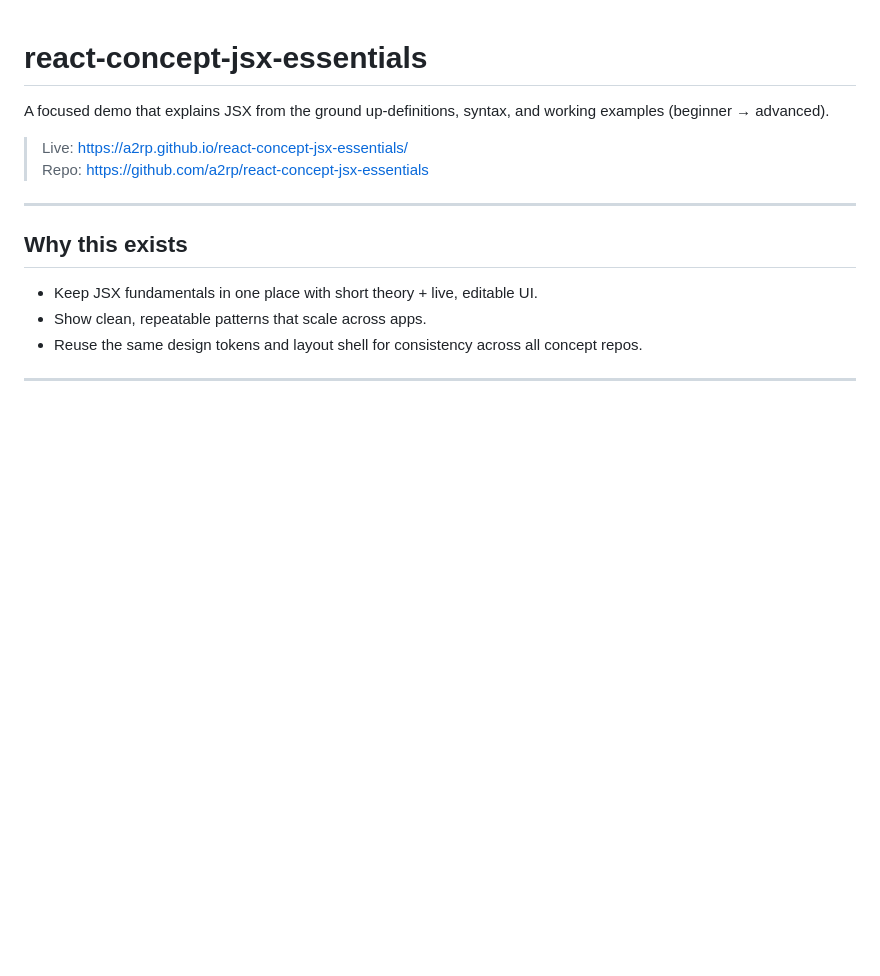
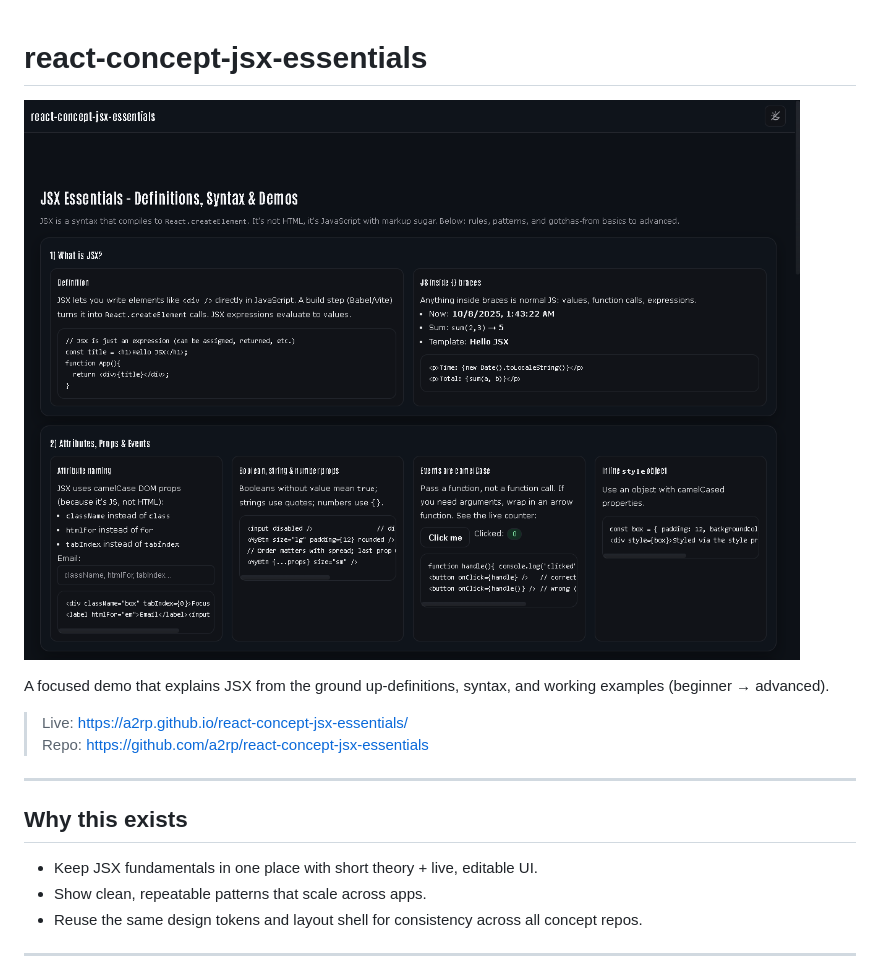
Before and after one commit to a2rp/react-concept-jsx-essentials, a Markdown page: README.md, the part around the change. GitHub-like rendering; pictures changed too: image.png (added); blank space fills up the shorter version.

```diff
--- a/README.md
+++ b/README.md
@@ -1,4 +1,6 @@
 # react-concept-jsx-essentials
+
+![alt text](image.png)
 
 A focused demo that explains JSX from the ground up-definitions, syntax, and working examples (beginner → advanced).
 
```
